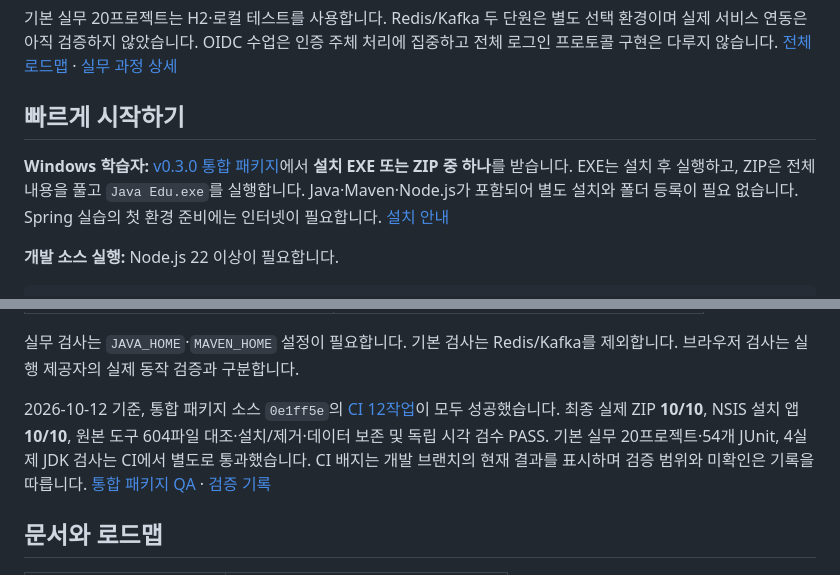
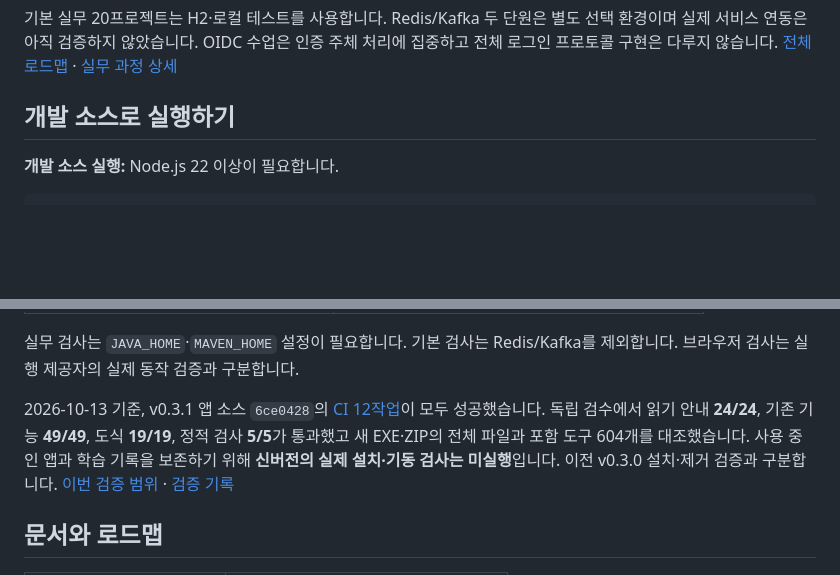
Before and after one commit to jbsim999/java-edu, a Markdown page: README.md, 2 parts joined by grey strips. Drawn GitHub-style; blank space fills up the shorter version.

```diff
--- a/README.md
+++ b/README.md
@@ -57,9 +73,7 @@ Java Edu는 **Windows에서 코드를 직접 실행하는 학습 앱과 웹 교
 
 기본 실무 20프로젝트는 H2·로컬 테스트를 사용합니다. Redis/Kafka 두 단원은 별도 선택 환경이며 실제 서비스 연동은 아직 검증하지 않았습니다. OIDC 수업은 인증 주체 처리에 집중하고 전체 로그인 프로토콜 구현은 다루지 않습니다. [전체 로드맵](https://github.com/jbsim999/java-edu/blob/feat/java-learning-mvp/docs/education-roadmap.md) · [실무 과정 상세](https://github.com/jbsim999/java-edu/blob/feat/java-learning-mvp/docs/professional-curriculum.md)
 
-## 빠르게 시작하기
-
-**Windows 학습자:** [v0.3.0 통합 패키지](https://github.com/jbsim999/java-edu/releases/tag/v0.3.0)에서 **설치 EXE 또는 ZIP 중 하나**를 받습니다. EXE는 설치 후 실행하고, ZIP은 전체 내용을 풀고 `Java Edu.exe`를 실행합니다. Java·Maven·Node.js가 포함되어 별도 설치와 폴더 등록이 필요 없습니다. Spring 실습의 첫 환경 준비에는 인터넷이 필요합니다. [설치 안내](https://github.com/jbsim999/java-edu/blob/feat/java-learning-mvp/docs/installation.md)
+## 개발 소스로 실행하기
 
 **개발 소스 실행:** Node.js 22 이상이 필요합니다.
 
@@ -123,7 +137,7 @@ npm run build:desktop
 
 실무 검사는 `JAVA_HOME`·`MAVEN_HOME` 설정이 필요합니다. 기본 검사는 Redis/Kafka를 제외합니다. 브라우저 검사는 실행 제공자의 실제 동작 검증과 구분합니다.
 
-2026-10-12 기준, 통합 패키지 소스 `0e1ff5e`의 [CI 12작업](https://github.com/jbsim999/java-edu/actions/runs/38223955175)이 모두 성공했습니다. 최종 실제 ZIP **10/10**, NSIS 설치 앱 **10/10**, 원본 도구 604파일 대조·설치/제거·데이터 보존 및 독립 시각 검수 PASS. 기본 실무 20프로젝트·54개 JUnit, 4실제 JDK 검사는 CI에서 별도로 통과했습니다. CI 배지는 개발 브랜치의 현재 결과를 표시하며 검증 범위와 미확인은 기록을 따릅니다. [통합 패키지 QA](https://github.com/jbsim999/java-edu/blob/feat/java-learning-mvp/docs/bundled-desktop-qa-report.md) · [검증 기록](https://github.com/jbsim999/java-edu/blob/feat/java-learning-mvp/docs/verification.md)
+2026-10-13 기준, v0.3.1 앱 소스 `6ce0428`의 [CI 12작업](https://github.com/jbsim999/java-edu/actions/runs/38338837092)이 모두 성공했습니다. 독립 검수에서 읽기 안내 **24/24**, 기존 기능 **49/49**, 도식 **19/19**, 정적 검사 **5/5**가 통과했고 새 EXE·ZIP의 전체 파일과 포함 도구 604개를 대조했습니다. 사용 중인 앱과 학습 기록을 보존하기 위해 **신버전의 실제 설치·기동 검사는 미실행**입니다. 이전 v0.3.0 설치·제거 검증과 구분합니다. [이번 검증 범위](https://github.com/jbsim999/java-edu/blob/feat/java-learning-mvp/docs/readability-release-qa-report.md) · [검증 기록](https://github.com/jbsim999/java-edu/blob/feat/java-learning-mvp/docs/verification.md)
 
 ## 문서와 로드맵
 
```
Also changed, not shown: other parts of README.md (+21 -5 lines), docs/assets/learning-lab.png.
